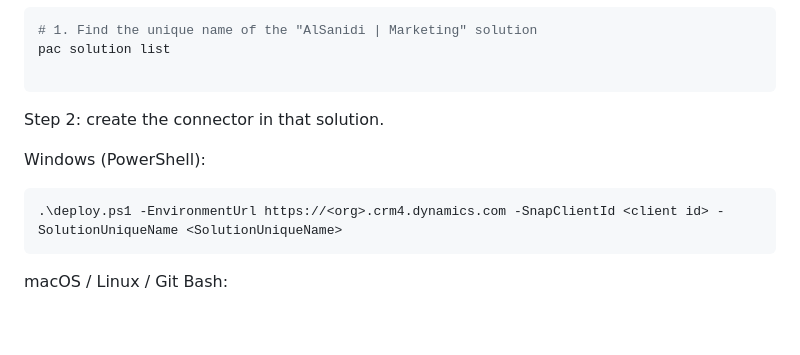
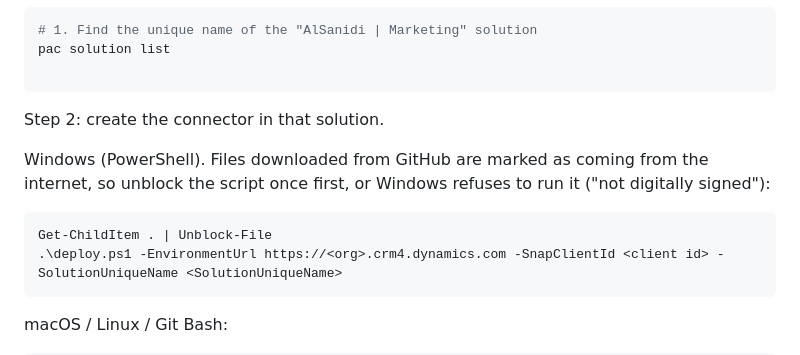
Before and after one commit to Al-Sanidi-Saudia/CRM, a Markdown page: connectors/snapchat-ads/README.md, the part around the change. GitHub-like rendering; blank space fills up the shorter version.

Commit message:
Document unblocking deploy.ps1 on Windows
Co-Authored-By: Claude Opus 5.5 <noreply@anthropic.com>
Claude-Session: https://claude.ai/code/session_019LryXKKVQoF6wevyC4rntF

````diff
--- a/connectors/snapchat-ads/README.md
+++ b/connectors/snapchat-ads/README.md
@@ -49,8 +49,10 @@ pac solution list
 
 Step 2: create the connector in that solution.
 
-Windows (PowerShell):
+Windows (PowerShell). Files downloaded from GitHub are marked as coming from the internet, so
+unblock the script once first, or Windows refuses to run it ("not digitally signed"):
 ```powershell
+Get-ChildItem . | Unblock-File
 .\deploy.ps1 -EnvironmentUrl https://<org>.crm4.dynamics.com -SnapClientId <client id> -SolutionUniqueName <SolutionUniqueName>
 ```
 
````
